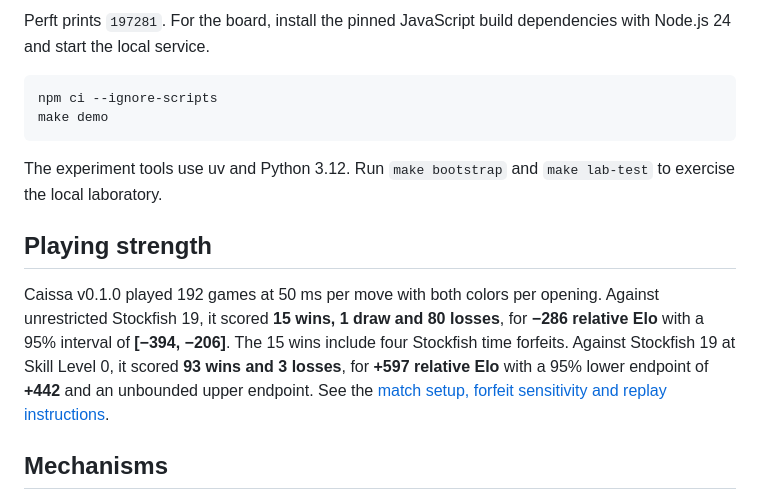
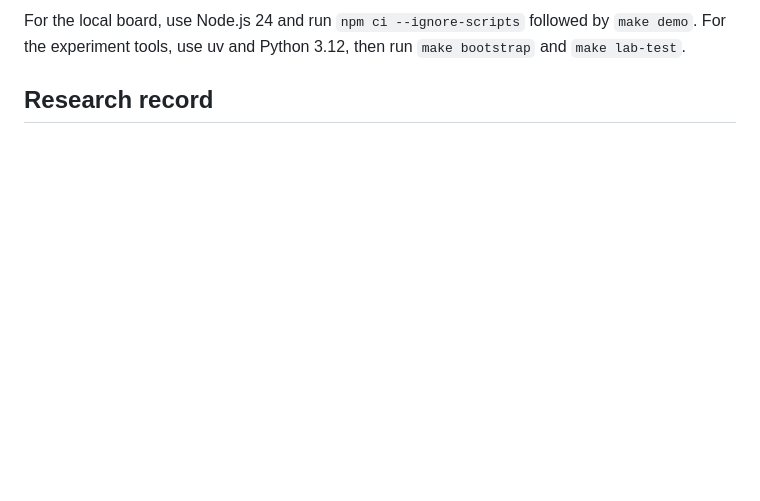
Before and after one commit to Aneesh495/caissa, a Markdown page: README.md, the part around one of its changes. Drawn GitHub-style; blank space fills up the shorter version.

````diff
--- a/README.md
+++ b/README.md
@@ -25,25 +54,8 @@ make test
 ```
 
-Perft prints `197281`. For the board, install the pinned JavaScript build
-dependencies with Node.js 24 and start the local service.
+For the local board, use Node.js 24 and run `npm ci --ignore-scripts` followed
+by `make demo`. For the experiment tools, use uv and Python 3.12, then run
+`make bootstrap` and `make lab-test`.
 
-```sh
-npm ci --ignore-scripts
-make demo
-```
+## Research record
 
-The experiment tools use uv and Python 3.12. Run `make bootstrap` and
-`make lab-test` to exercise the local laboratory.
-
-## Playing strength
-
-Caissa v0.1.0 played 192 games at 50 ms per move with both colors per opening.
-Against unrestricted Stockfish 19, it scored **15 wins, 1 draw and 80 losses**,
-for **−286 relative Elo** with a 95% interval of **[−394, −206]**. The 15 wins
-include four Stockfish time forfeits. Against Stockfish 19 at Skill Level 0, it
-scored **93 wins and 3 losses**, for **+597 relative Elo** with a 95% lower
-endpoint of **+442** and an unbounded upper endpoint. See the [match setup,
-forfeit sensitivity and replay instructions](docs/RELEASE_STRENGTH.md).
-
-## Mechanisms
-
````
Also changed, not shown: other parts of README.md (+46 -51 lines), docs/DEMO.md (added, +57 -0 lines), docs/images/release-analysis.png (added).
